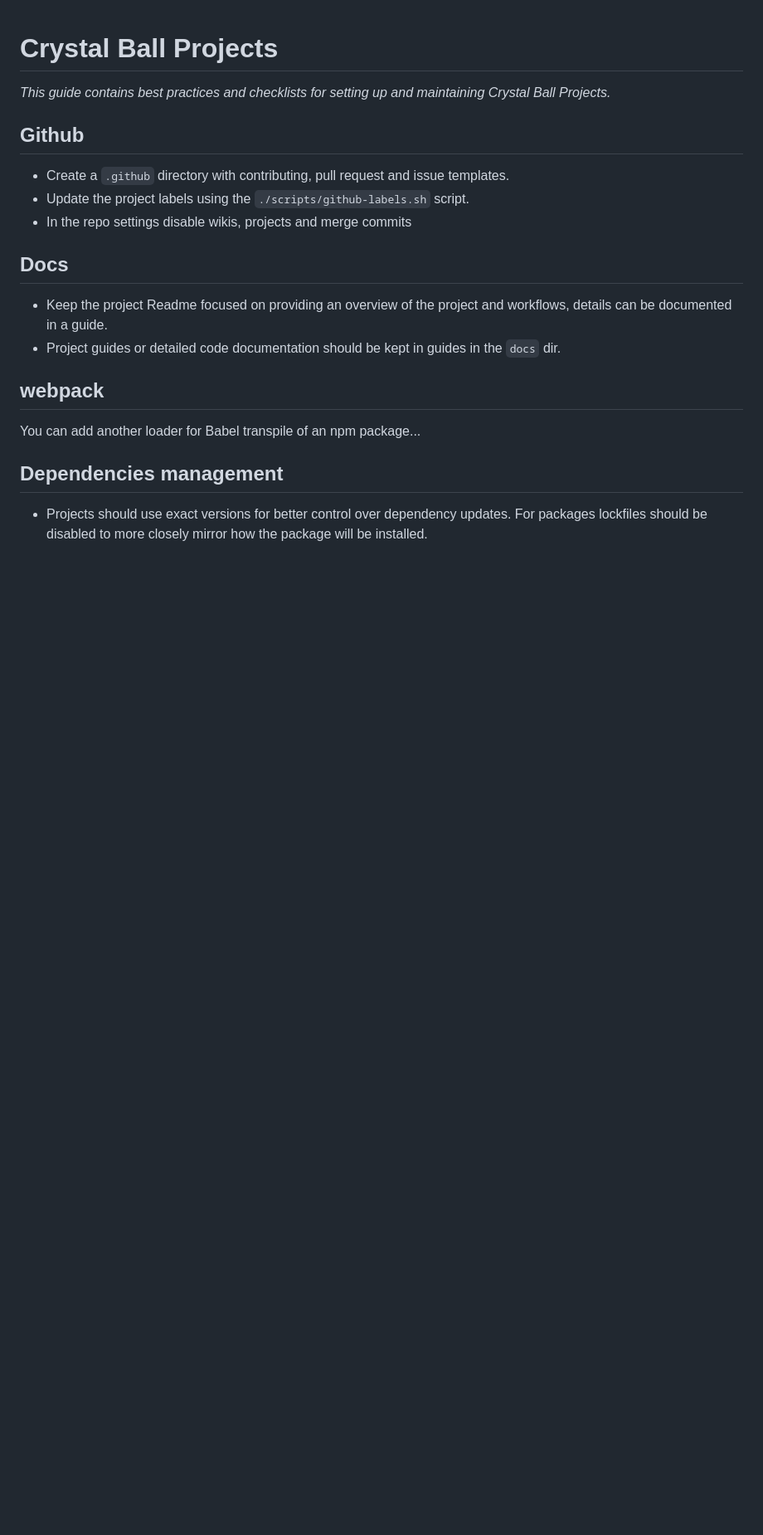
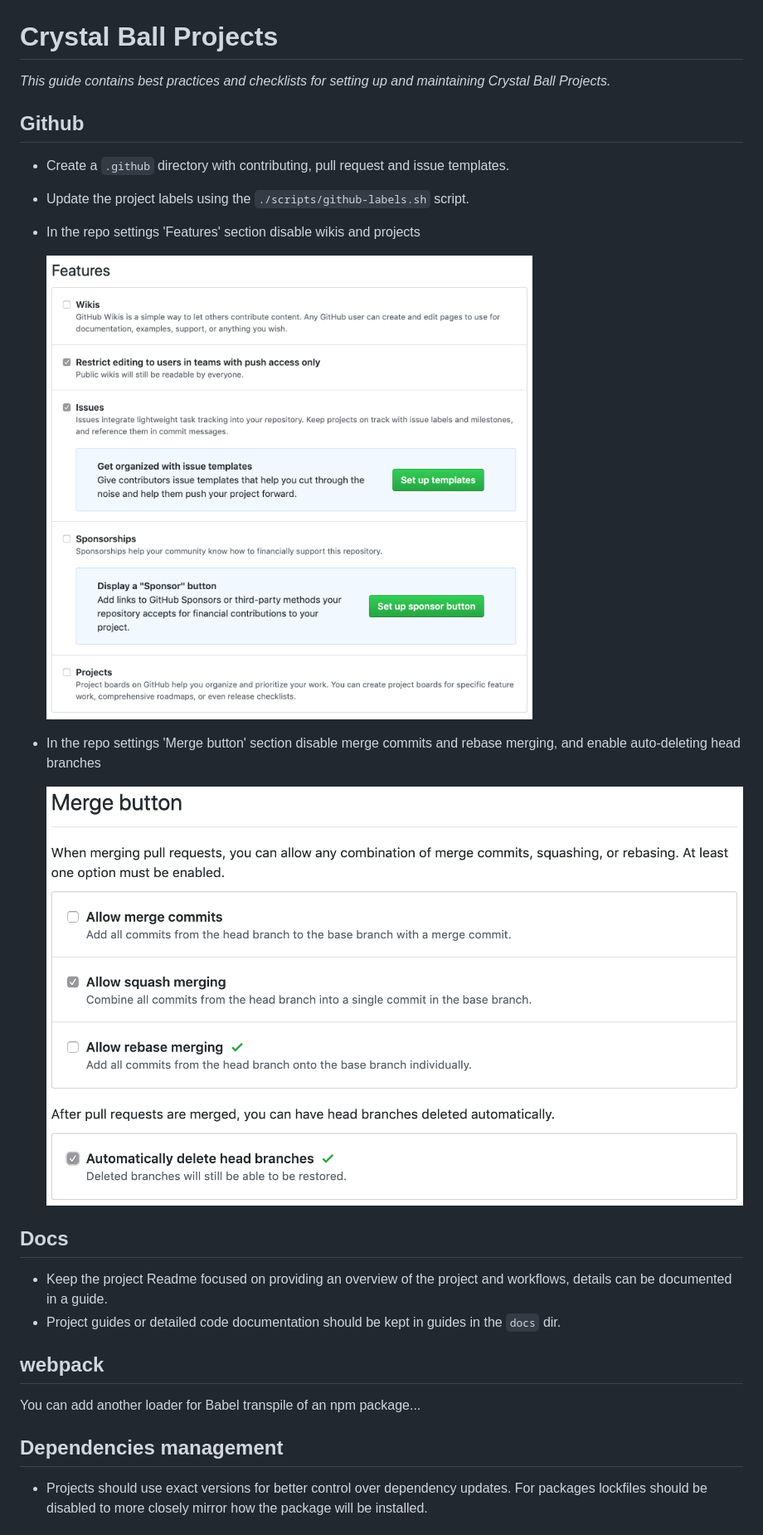
Before and after one commit to crystal-ball/crystal-ball.github.io, a Markdown page: docs/Projects.md, the part around the change. Shown: that part at 83% size. Rendered like a GitHub page; pictures changed too: docs/assets/features.png (added), docs/assets/merge-button.png (added); blank space fills up the shorter version.

Commit message:
Docs: Update github settings docs

```diff
--- a/docs/Projects.md
+++ b/docs/Projects.md
@@ -8,7 +8,14 @@ maintaining Crystal Ball Projects._
 - Create a `.github` directory with contributing, pull request and issue
   templates.
 - Update the project labels using the `./scripts/github-labels.sh` script.
-- In the repo settings disable wikis, projects and merge commits
+- In the repo settings 'Features' section disable wikis and projects
+
+  <img src='./assets/features.png'>
+
+- In the repo settings 'Merge button' section disable merge commits and rebase
+  merging, and enable auto-deleting head branches
+
+  <img src='./assets/merge-button.png'>
 
 ## Docs
 
```
